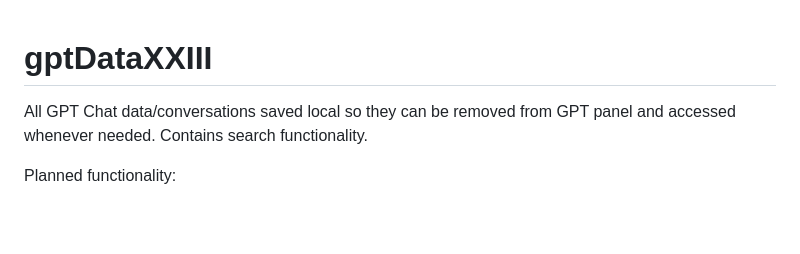
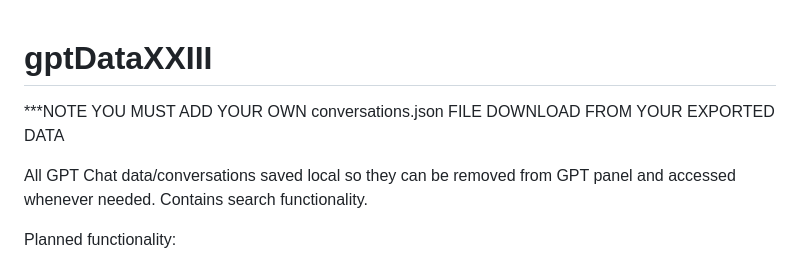
Before and after one commit to DTheArtist/gptDataXXIII, a Markdown page: README.md, the part around the change. Rendered like a GitHub page; blank space fills up the shorter version.

```diff
--- a/README.md
+++ b/README.md
@@ -1,4 +1,5 @@
 # gptDataXXIII
+***NOTE YOU MUST ADD YOUR OWN conversations.json FILE DOWNLOAD FROM YOUR EXPORTED DATA
 
 All GPT Chat data/conversations saved local so they can be removed from GPT panel and accessed whenever needed. Contains search functionality.
 
```
